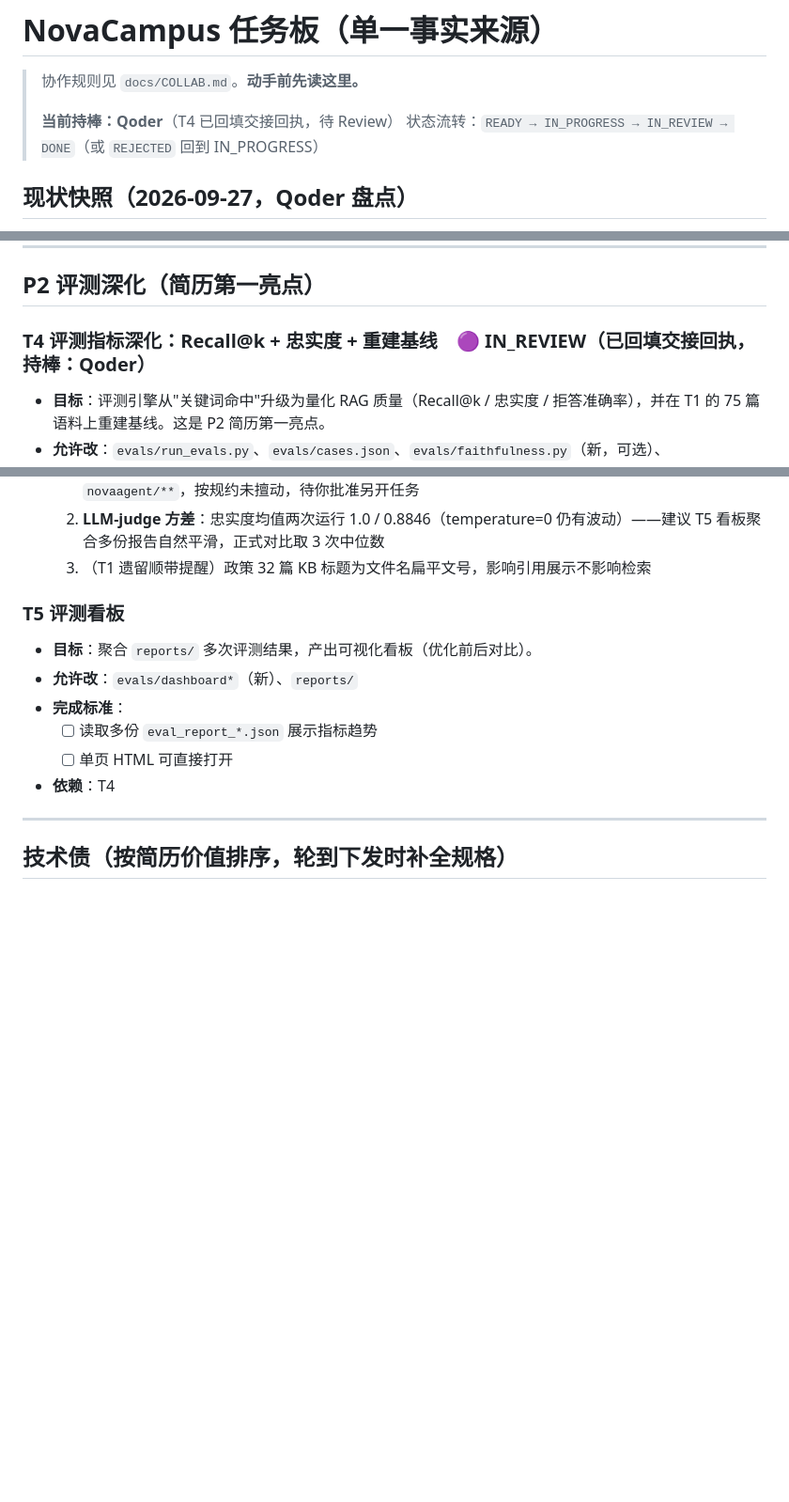
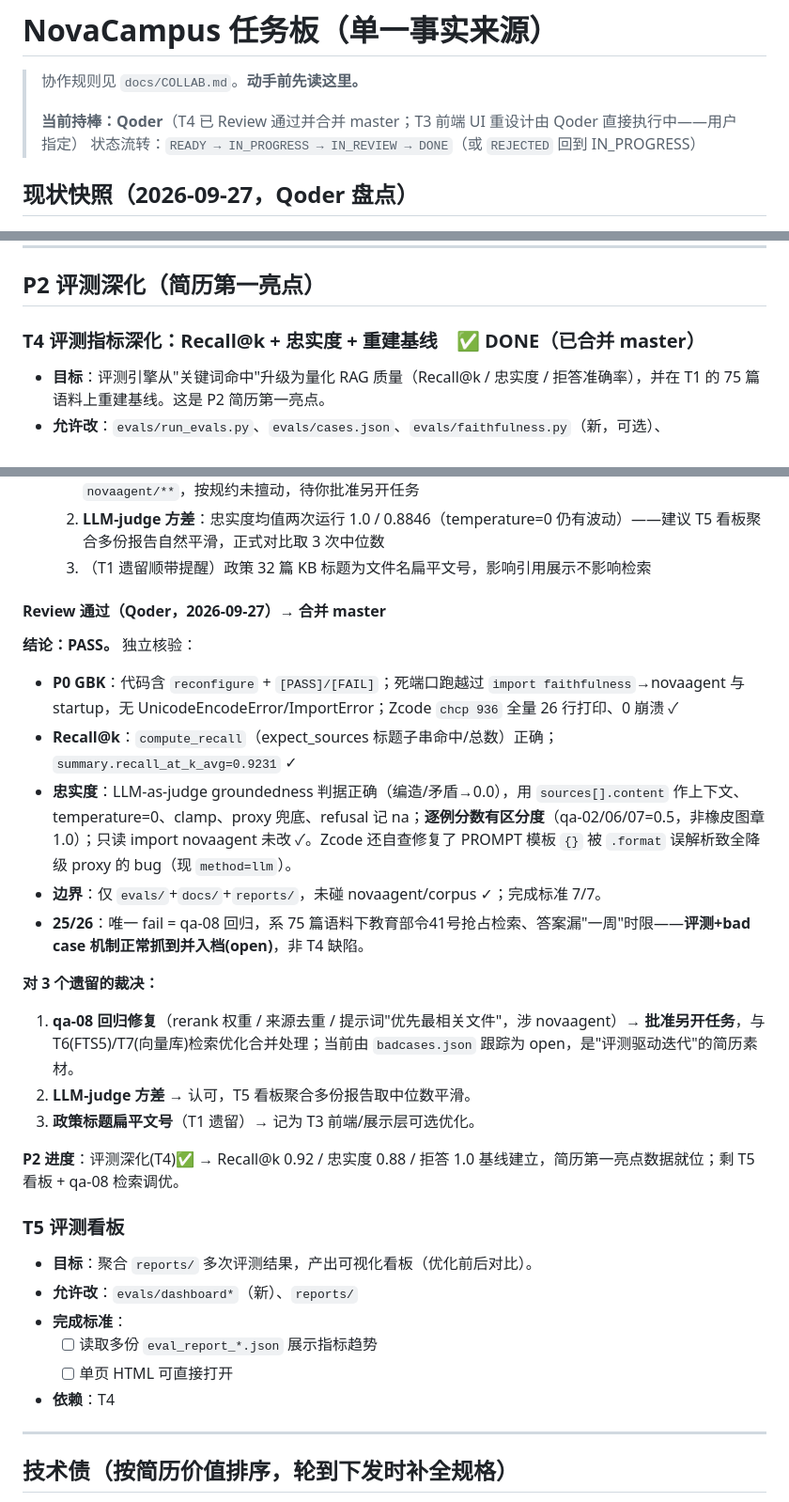
Before and after one commit to YUDongLin1/NovaCampus, a Markdown page: docs/TASKS.md, 3 parts joined by grey strips. Shown at 94% size. Drawn GitHub-style; blank space fills up the shorter version.

Commit message:
T4: Review 通过,标记 DONE(Recall@k 0.92/忠实度 0.88/拒答 1.0;qa-08 回归已入档待检索调优)

```diff
--- a/docs/TASKS.md
+++ b/docs/TASKS.md
@@ -2,7 +2,7 @@
 
 > 协作规则见 `docs/COLLAB.md`。**动手前先读这里。**
 >
-> **当前持棒：Qoder**（T4 已回填交接回执，待 Review）
+> **当前持棒：Qoder**（T4 已 Review 通过并合并 master；T3 前端 UI 重设计由 Qoder 直接执行中——用户指定）
 > 状态流转：`READY → IN_PROGRESS → IN_REVIEW → DONE`（或 `REJECTED` 回到 IN_PROGRESS）
 
 ## 现状快照（2026-09-27，Qoder 盘点）
@@ -158,7 +158,7 @@
 
 ## P2 评测深化（简历第一亮点）
 
-### T4 评测指标深化：Recall@k + 忠实度 + 重建基线　🟣 IN_REVIEW（已回填交接回执，持棒：Qoder）
+### T4 评测指标深化：Recall@k + 忠实度 + 重建基线　✅ DONE（已合并 master）
 - **目标**：评测引擎从"关键词命中"升级为量化 RAG 质量（Recall@k / 忠实度 / 拒答准确率），并在 T1 的 75 篇语料上重建基线。这是 P2 简历第一亮点。
 - **允许改**：`evals/run_evals.py`、`evals/cases.json`、`evals/faithfulness.py`（新，可选）、`docs/EVAL_BASELINE.md`（新）、`reports/`（生成物）
 - **禁改**：`novaagent/**`、`corpus/**`。**关键前提**：`/api/chat` 已返回 `sources[]`，每条含 `ref/title/role_min/content`（见 `agent.py` chat_for）——**忠实度所需上下文已在响应里，无需改 novaagent**。若你发现确需改 novaagent，先在回执提出、勿擅动。
@@ -194,6 +194,21 @@
   2. **LLM-judge 方差**：忠实度均值两次运行 1.0 / 0.8846（temperature=0 仍有波动）——建议 T5 看板聚合多份报告自然平滑，正式对比取 3 次中位数
   3. （T1 遗留顺带提醒）政策 32 篇 KB 标题为文件名扁平文号，影响引用展示不影响检索
 
+#### Review 通过（Qoder，2026-09-27）→ 合并 master
+
+**结论：PASS。** 独立核验：
+- **P0 GBK**：代码含 `reconfigure` + `[PASS]/[FAIL]`；死端口跑越过 `import faithfulness`→novaagent 与 startup，无 UnicodeEncodeError/ImportError；Zcode `chcp 936` 全量 26 行打印、0 崩溃 ✓
+- **Recall@k**：`compute_recall`（expect_sources 标题子串命中/总数）正确；`summary.recall_at_k_avg=0.9231` ✓
+- **忠实度**：LLM-as-judge groundedness 判据正确（编造/矛盾→0.0），用 `sources[].content` 作上下文、temperature=0、clamp、proxy 兜底、refusal 记 na；**逐例分数有区分度**（qa-02/06/07=0.5，非橡皮图章 1.0）；只读 import novaagent 未改 ✓。Zcode 还自查修复了 PROMPT 模板 `{}` 被 `.format` 误解析致全降级 proxy 的 bug（现 `method=llm`）。
+- **边界**：仅 `evals/`+`docs/`+`reports/`，未碰 novaagent/corpus ✓；完成标准 7/7。
+- **25/26**：唯一 fail = qa-08 回归，系 75 篇语料下教育部令41号抢占检索、答案漏"一周"时限——**评测+bad case 机制正常抓到并入档(open)**，非 T4 缺陷。
+
+**对 3 个遗留的裁决：**
+1. **qa-08 回归修复**（rerank 权重 / 来源去重 / 提示词"优先最相关文件"，涉 novaagent）→ **批准另开任务**，与 T6(FTS5)/T7(向量库)检索优化合并处理；当前由 `badcases.json` 跟踪为 open，是"评测驱动迭代"的简历素材。
+2. **LLM-judge 方差** → 认可，T5 看板聚合多份报告取中位数平滑。
+3. **政策标题扁平文号**（T1 遗留）→ 记为 T3 前端/展示层可选优化。
+
+**P2 进度**：评测深化(T4)✅ → Recall@k 0.92 / 忠实度 0.88 / 拒答 1.0 基线建立，简历第一亮点数据就位；剩 T5 看板 + qa-08 检索调优。
 
 ### T5 评测看板
 - **目标**：聚合 `reports/` 多次评测结果，产出可视化看板（优化前后对比）。
```
